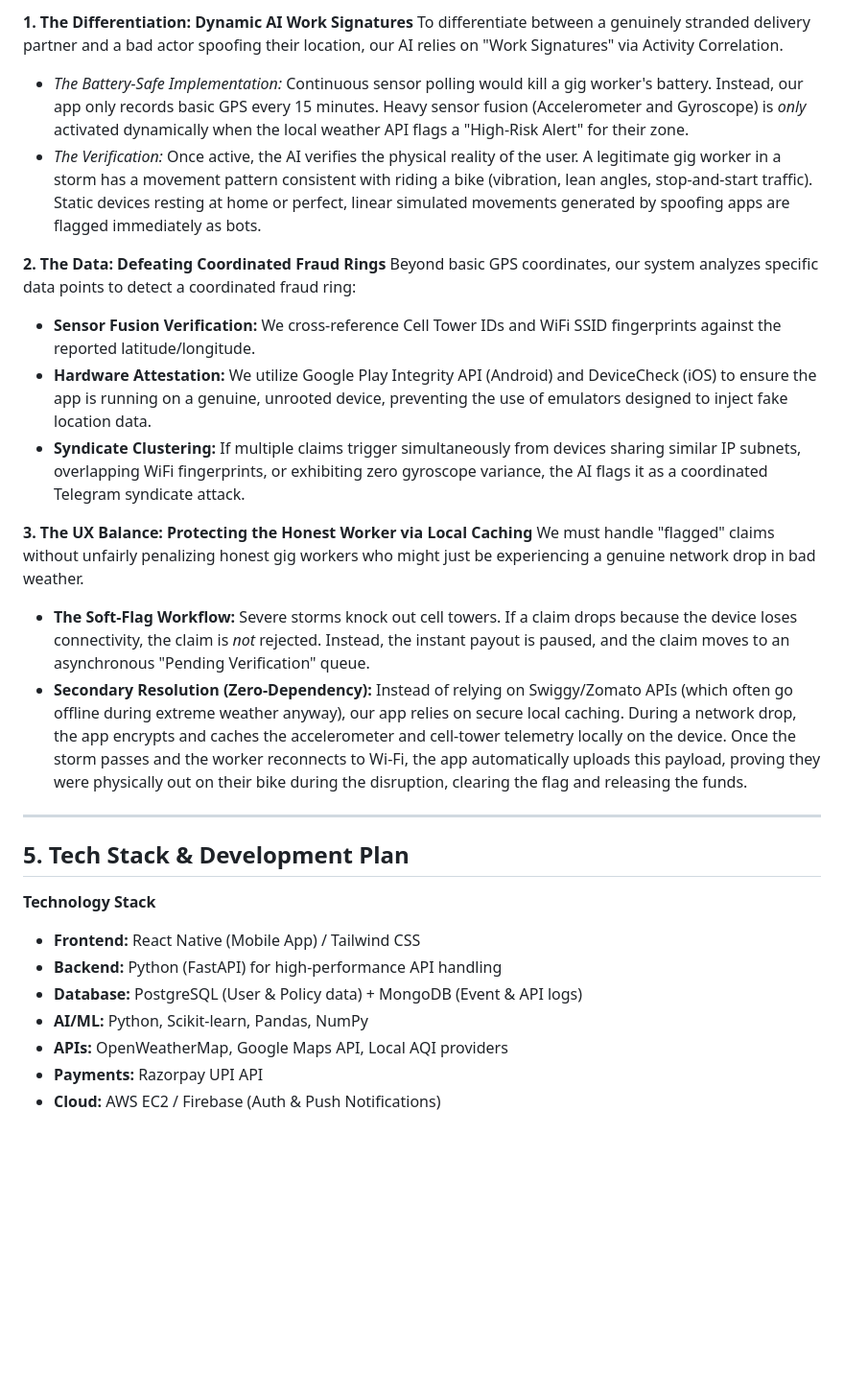
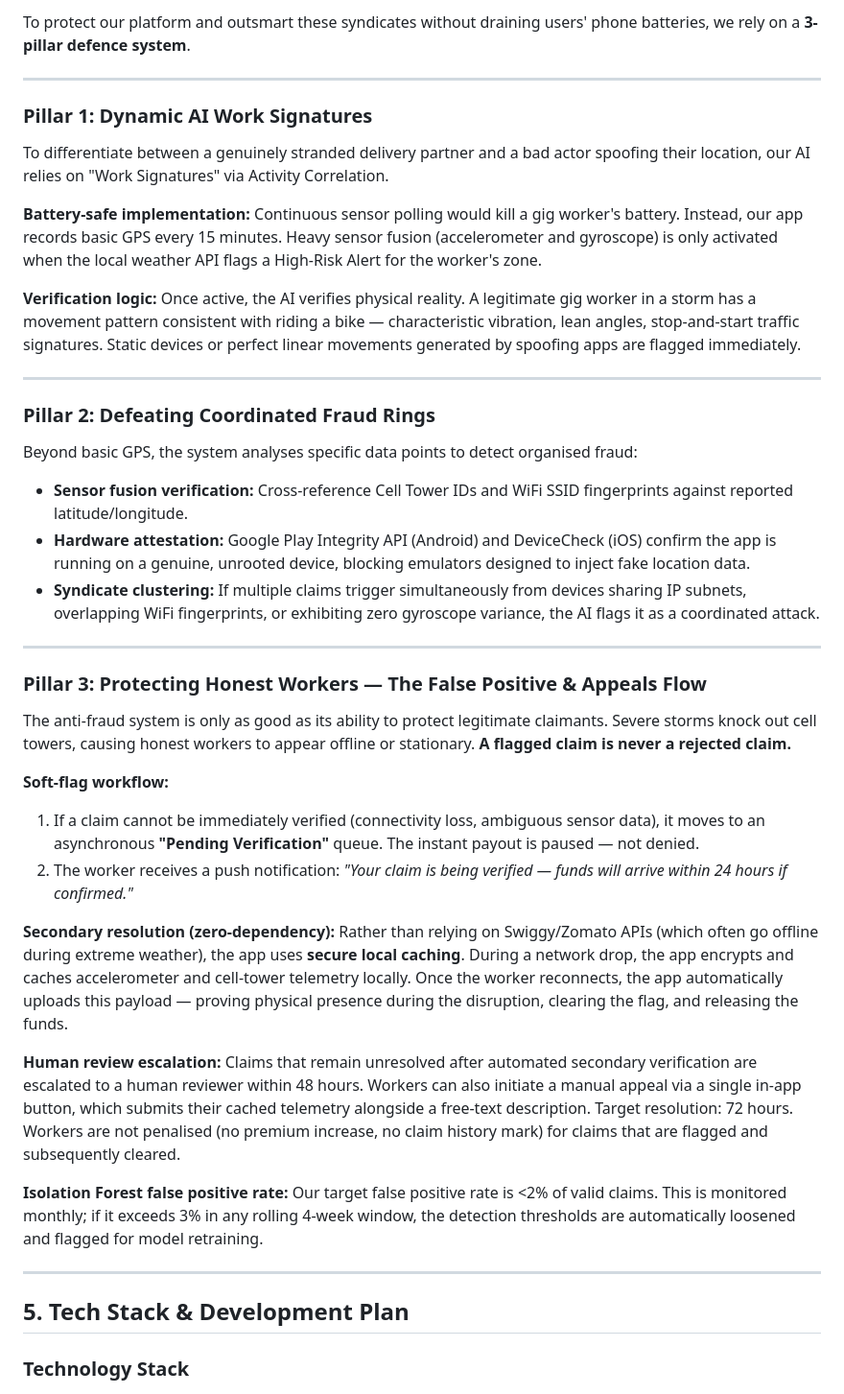
Before and after one commit to panbarasu11/GuideWire, a Markdown page: README.md, the part around one of its changes. Shown at 96% size. Drawn GitHub-style; blank space fills up the shorter version.

Commit message:
Revise README for improved clarity and structure
Updated the README to enhance clarity and structure, including detailed persona scenarios, application workflows, and technology stack.

```diff
--- a/README.md
+++ b/README.md
@@ -66,30 +108,46 @@ To protect our platform and outsmart these syndicates without draining our users
 
-**1. The Differentiation: Dynamic AI Work Signatures**
+To protect our platform and outsmart these syndicates without draining users' phone batteries, we rely on a **3-pillar defence system**.
+
+---
+
+### Pillar 1: Dynamic AI Work Signatures
+
 To differentiate between a genuinely stranded delivery partner and a bad actor spoofing their location, our AI relies on "Work Signatures" via Activity Correlation.
-* *The Battery-Safe Implementation:* Continuous sensor polling would kill a gig worker's battery. Instead, our app only records basic GPS every 15 minutes. Heavy sensor fusion (Accelerometer and Gyroscope) is *only* activated dynamically when the local weather API flags a "High-Risk Alert" for their zone.
-* *The Verification:* Once active, the AI verifies the physical reality of the user. A legitimate gig worker in a storm has a movement pattern consistent with riding a bike (vibration, lean angles, stop-and-start traffic). Static devices resting at home or perfect, linear simulated movements generated by spoofing apps are flagged immediately as bots.
 
-**2. The Data: Defeating Coordinated Fraud Rings**
-Beyond basic GPS coordinates, our system analyzes specific data points to detect a coordinated fraud ring:
-* **Sensor Fusion Verification:** We cross-reference Cell Tower IDs and WiFi SSID fingerprints against the reported latitude/longitude.
-* **Hardware Attestation:** We utilize Google Play Integrity API (Android) and DeviceCheck (iOS) to ensure the app is running on a genuine, unrooted device, preventing the use of emulators designed to inject fake location data.
-* **Syndicate Clustering:** If multiple claims trigger simultaneously from devices sharing similar IP subnets, overlapping WiFi fingerprints, or exhibiting zero gyroscope variance, the AI flags it as a coordinated Telegram syndicate attack.
+**Battery-safe implementation:** Continuous sensor polling would kill a gig worker's battery. Instead, our app records basic GPS every 15 minutes. Heavy sensor fusion (accelerometer and gyroscope) is only activated when the local weather API flags a High-Risk Alert for the worker's zone.
 
-**3. The UX Balance: Protecting the Honest Worker via Local Caching**
-We must handle "flagged" claims without unfairly penalizing honest gig workers who might just be experiencing a genuine network drop in bad weather.
-* **The Soft-Flag Workflow:** Severe storms knock out cell towers. If a claim drops because the device loses connectivity, the claim is *not* rejected. Instead, the instant payout is paused, and the claim moves to an asynchronous "Pending Verification" queue.
-* **Secondary Resolution (Zero-Dependency):** Instead of relying on Swiggy/Zomato APIs (which often go offline during extreme weather anyway), our app relies on secure local caching. During a network drop, the app encrypts and caches the accelerometer and cell-tower telemetry locally on the device. Once the storm passes and the worker reconnects to Wi-Fi, the app automatically uploads this payload, proving they were physically out on their bike during the disruption, clearing the flag and releasing the funds.
+**Verification logic:** Once active, the AI verifies physical reality. A legitimate gig worker in a storm has a movement pattern consistent with riding a bike — characteristic vibration, lean angles, stop-and-start traffic signatures. Static devices or perfect linear movements generated by spoofing apps are flagged immediately.
+
+---
+
+### Pillar 2: Defeating Coordinated Fraud Rings
+
+Beyond basic GPS, the system analyses specific data points to detect organised fraud:
+
+- **Sensor fusion verification:** Cross-reference Cell Tower IDs and WiFi SSID fingerprints against reported latitude/longitude.
+- **Hardware attestation:** Google Play Integrity API (Android) and DeviceCheck (iOS) confirm the app is running on a genuine, unrooted device, blocking emulators designed to inject fake location data.
+- **Syndicate clustering:** If multiple claims trigger simultaneously from devices sharing IP subnets, overlapping WiFi fingerprints, or exhibiting zero gyroscope variance, the AI flags it as a coordinated attack.
+
+---
+
+### Pillar 3: Protecting Honest Workers — The False Positive & Appeals Flow
+
+The anti-fraud system is only as good as its ability to protect legitimate claimants. Severe storms knock out cell towers, causing honest workers to appear offline or stationary. **A flagged claim is never a rejected claim.**
+
+**Soft-flag workflow:**
+
+1. If a claim cannot be immediately verified (connectivity loss, ambiguous sensor data), it moves to an asynchronous **"Pending Verification"** queue. The instant payout is paused — not denied.
+2. The worker receives a push notification: *"Your claim is being verified — funds will arrive within 24 hours if confirmed."*
+
+**Secondary resolution (zero-dependency):** Rather than relying on Swiggy/Zomato APIs (which often go offline during extreme weather), the app uses **secure local caching**. During a network drop, the app encrypts and caches accelerometer and cell-tower telemetry locally. Once the worker reconnects, the app automatically uploads this payload — proving physical presence during the disruption, clearing the flag, and releasing the funds.
+
+**Human review escalation:** Claims that remain unresolved after automated secondary verification are escalated to a human reviewer within 48 hours. Workers can also initiate a manual appeal via a single in-app button, which submits their cached telemetry alongside a free-text description. Target resolution: 72 hours. Workers are not penalised (no premium increase, no claim history mark) for claims that are flagged and subsequently cleared.
+
+**Isolation Forest false positive rate:** Our target false positive rate is <2% of valid claims. This is monitored monthly; if it exceeds 3% in any rolling 4-week window, the detection thresholds are automatically loosened and flagged for model retraining.
 
 ---
 
 ## 5. Tech Stack & Development Plan
 
-**Technology Stack**
-* **Frontend:** React Native (Mobile App) / Tailwind CSS
-* **Backend:** Python (FastAPI) for high-performance API handling
-* **Database:** PostgreSQL (User & Policy data) + MongoDB (Event & API logs)
-* **AI/ML:** Python, Scikit-learn, Pandas, NumPy
-* **APIs:** OpenWeatherMap, Google Maps API, Local AQI providers
-* **Payments:** Razorpay UPI API
-* **Cloud:** AWS EC2 / Firebase (Auth & Push Notifications)
+### Technology Stack
 
```
Also changed, not shown: other parts of README.md (+87 -31 lines).
